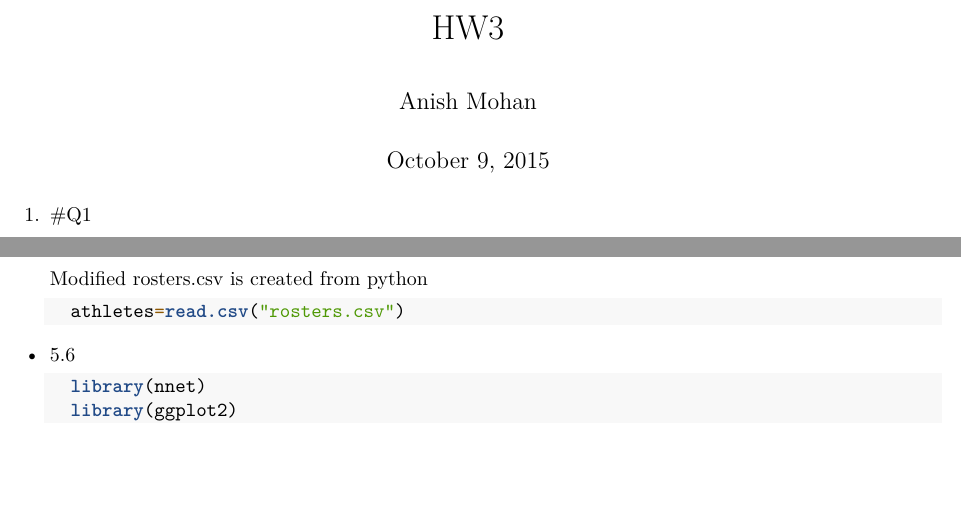
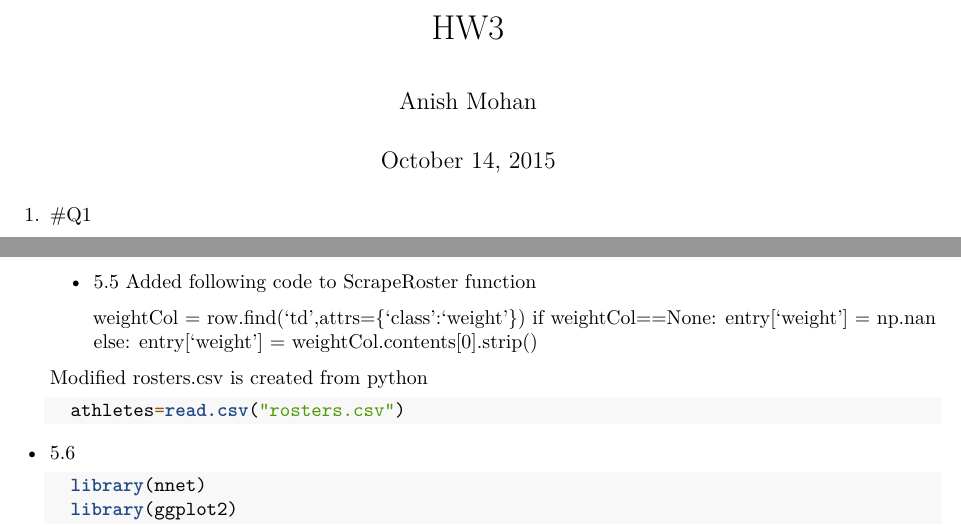
Before and after one commit to animohan/stat202, an R Markdown document (HW3/HW3.Rmd): two parts of pages 1 and 5 of 7, joined at a grey line, cut so that both start at the same text, the shorter picture padded with empty space. Rendered offline with R 4.5, knitr and Pandoc, then LaTeX, with nearby package versions; some code elsewhere in the file could not run offline.

Commit message:
hw3 pdf update

```diff
--- a/HW3/HW3.Rmd
+++ b/HW3/HW3.Rmd
@@ -1,7 +1,7 @@
 ---
 title: "HW3"
 author: "Anish Mohan"
-date: "October 9, 2015"
+date: "October 14, 2015"
 output: pdf_document
 ---
 
@@ -168,6 +168,14 @@ output: pdf_document
 
 5. #Q5
     + 5.5
+    Added following code to ScrapeRoster function
+
+        weightCol = row.find('td',attrs={'class':'weight'})
+        if weightCol==None:
+            entry['weight'] = np.nan
+        else:
+            entry['weight'] = weightCol.contents[0].strip()
+
 
     Modified rosters.csv is created from python
 
```
Also changed, not shown: 1 other file.
